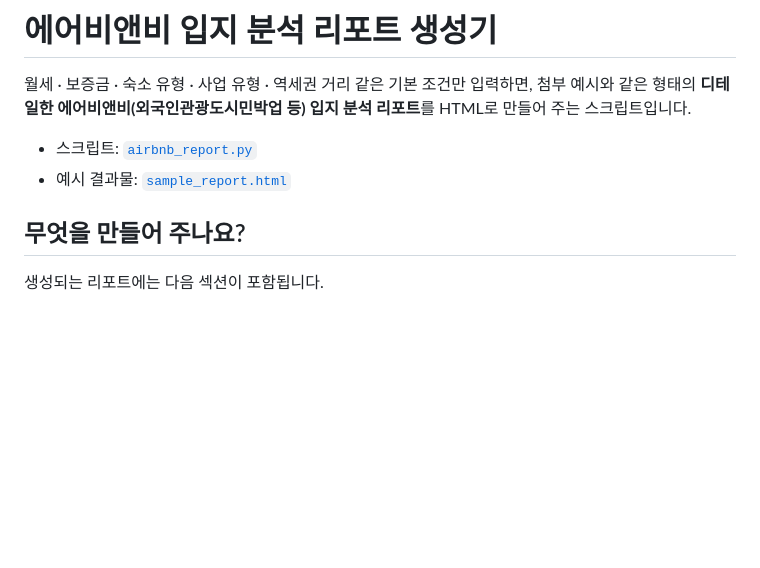
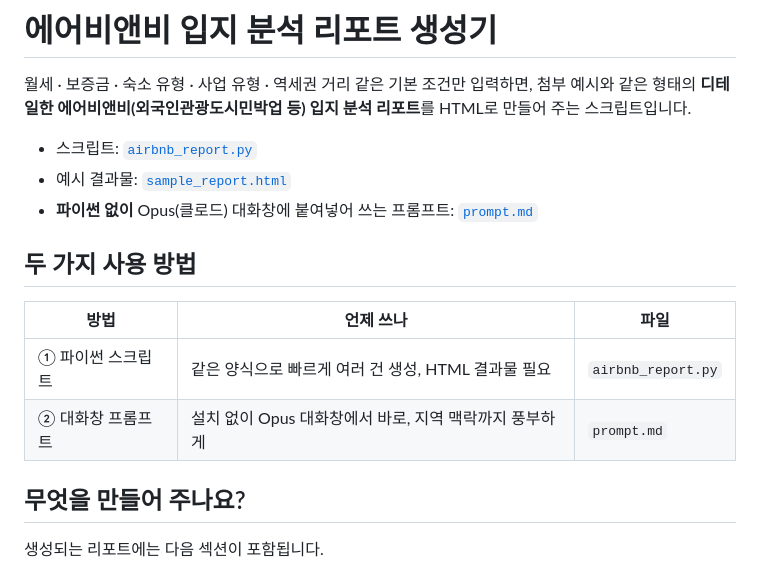
Before and after one commit to narangexit/first, a Markdown page: README.md, the part around the change. Drawn GitHub-style; blank space fills up the shorter version.

Commit message:
Opus 대화창용 입지분석 프롬프트(prompt.md) 추가
Co-authored-by: victor choi <narangexit@users.noreply.github.com>

```diff
--- a/README.md
+++ b/README.md
@@ -6,6 +6,14 @@ HTML로 만들어 주는 스크립트입니다.
 
 - 스크립트: [`airbnb_report.py`](airbnb_report.py)
 - 예시 결과물: [`sample_report.html`](sample_report.html)
+- **파이썬 없이** Opus(클로드) 대화창에 붙여넣어 쓰는 프롬프트: [`prompt.md`](prompt.md)
+
+## 두 가지 사용 방법
+
+| 방법 | 언제 쓰나 | 파일 |
+| --- | --- | --- |
+| ① 파이썬 스크립트 | 같은 양식으로 빠르게 여러 건 생성, HTML 결과물 필요 | `airbnb_report.py` |
+| ② 대화창 프롬프트 | 설치 없이 Opus 대화창에서 바로, 지역 맥락까지 풍부하게 | `prompt.md` |
 
 ## 무엇을 만들어 주나요?
 
```
Also changed, not shown: prompt.md (added, +88 -0 lines).
